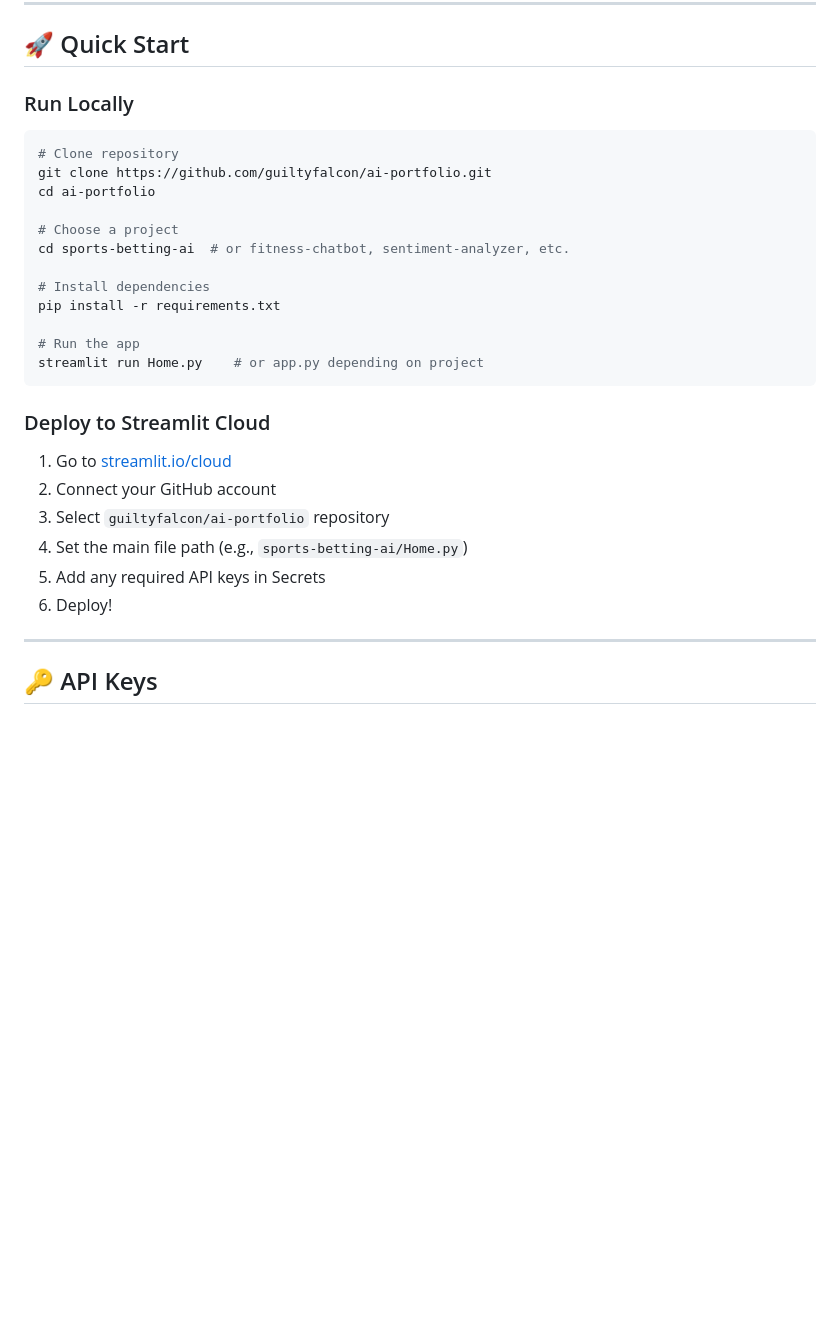
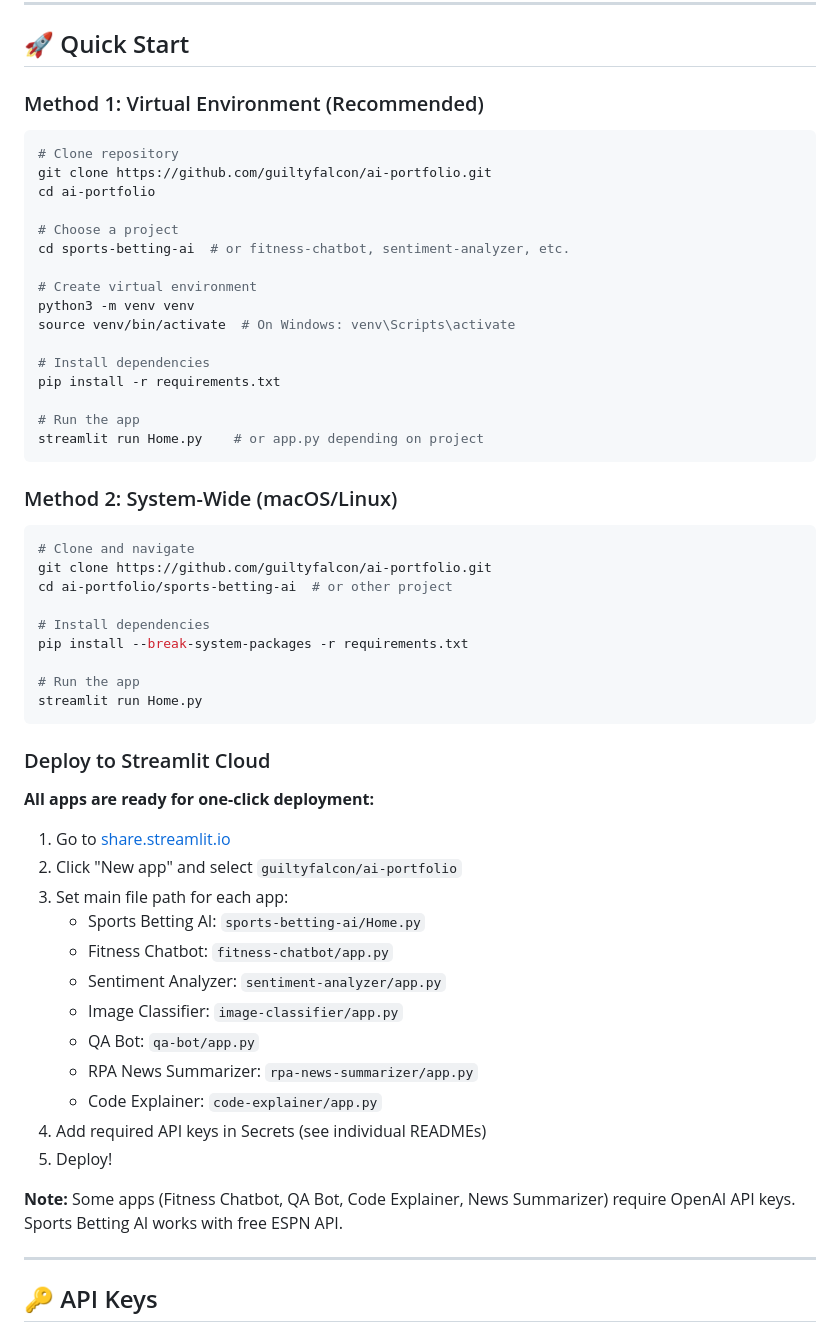
Before and after one commit to guiltyfalcon/ai-portfolio, a Markdown page: README.md, the part around the change. Drawn GitHub-style; blank space fills up the shorter version.

Commit message:
Add deployment instructions and badges to main README

````diff
--- a/README.md
+++ b/README.md
@@ -70,7 +70,7 @@ streamlit run Home.py
 
 ## 🚀 Quick Start
 
-### Run Locally
+### Method 1: Virtual Environment (Recommended)
 
 ```bash
 # Clone repository
@@ -80,6 +80,10 @@ cd ai-portfolio
 # Choose a project
 cd sports-betting-ai  # or fitness-chatbot, sentiment-analyzer, etc.
 
+# Create virtual environment
+python3 -m venv venv
+source venv/bin/activate  # On Windows: venv\Scripts\activate
+
 # Install dependencies
 pip install -r requirements.txt
 
@@ -87,14 +91,38 @@ pip install -r requirements.txt
 streamlit run Home.py    # or app.py depending on project
 ```
 
+### Method 2: System-Wide (macOS/Linux)
+
+```bash
+# Clone and navigate
+git clone https://github.com/guiltyfalcon/ai-portfolio.git
+cd ai-portfolio/sports-betting-ai  # or other project
+
+# Install dependencies
+pip install --break-system-packages -r requirements.txt
+
+# Run the app
+streamlit run Home.py
+```
+
 ### Deploy to Streamlit Cloud
 
-1. Go to [streamlit.io/cloud](https://streamlit.io/cloud)
-2. Connect your GitHub account
-3. Select `guiltyfalcon/ai-portfolio` repository
-4. Set the main file path (e.g., `sports-betting-ai/Home.py`)
-5. Add any required API keys in Secrets
-6. Deploy!
+**All apps are ready for one-click deployment:**
+
+1. Go to [share.streamlit.io](https://share.streamlit.io)
+2. Click "New app" and select `guiltyfalcon/ai-portfolio`
+3. Set main file path for each app:
+   - Sports Betting AI: `sports-betting-ai/Home.py`
+   - Fitness Chatbot: `fitness-chatbot/app.py`
+   - Sentiment Analyzer: `sentiment-analyzer/app.py`
+   - Image Classifier: `image-classifier/app.py`
+   - QA Bot: `qa-bot/app.py`
+   - RPA News Summarizer: `rpa-news-summarizer/app.py`
+   - Code Explainer: `code-explainer/app.py`
+4. Add required API keys in Secrets (see individual READMEs)
+5. Deploy!
+
+**Note:** Some apps (Fitness Chatbot, QA Bot, Code Explainer, News Summarizer) require OpenAI API keys. Sports Betting AI works with free ESPN API.
 
 ---
 
````
